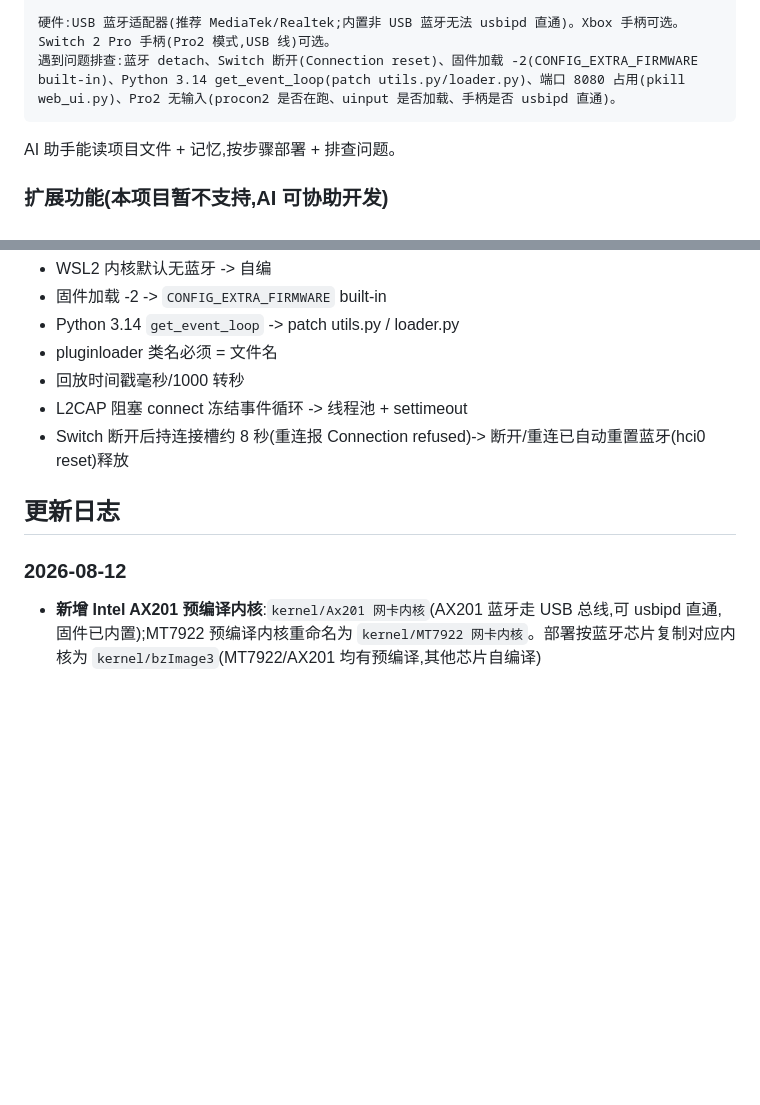
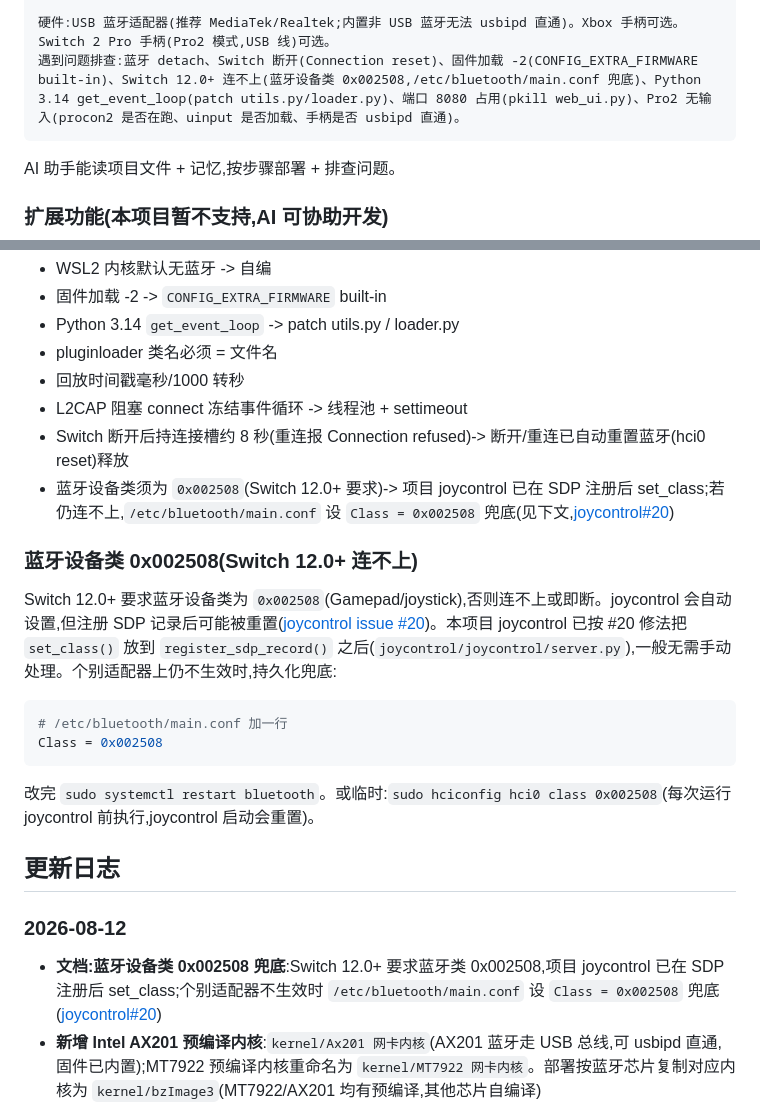
Before and after one commit to Orangeeeeeeeeeeeeeeeeee/switch-controller-macro, a Markdown page: README.md, 2 parts joined by grey strips. Rendered like a GitHub page; blank space fills up the shorter version.

Commit message:
文档:补充 joycontrol#20 蓝牙设备类 0x002508 兜底说明
Switch 12.0+ 要求蓝牙设备类为 0x002508,joycontrol 注册 SDP 后可能被重置。
项目 joycontrol 已按 #20 修法在 SDP 注册后 set_class(server.py),一般无需
手动处理;个别适配器不生效时 /etc/bluetooth/main.conf 设 Class = 0x002508 兜底。
踩坑记录加子节、提示词排查行加一条、更新日志加一条。

````diff
--- a/README.md
+++ b/README.md
@@ -27,7 +27,7 @@
 8. 浏览器访问 http://<WSL IP>:8080 测试(虚拟/键盘/手柄/Pro2 模式 + 绑定/换绑/鼠标摇杆 + 录制/回放/宏列表)
 
 硬件:USB 蓝牙适配器(推荐 MediaTek/Realtek;内置非 USB 蓝牙无法 usbipd 直通)。Xbox 手柄可选。Switch 2 Pro 手柄(Pro2 模式,USB 线)可选。
-遇到问题排查:蓝牙 detach、Switch 断开(Connection reset)、固件加载 -2(CONFIG_EXTRA_FIRMWARE built-in)、Python 3.14 get_event_loop(patch utils.py/loader.py)、端口 8080 占用(pkill web_ui.py)、Pro2 无输入(procon2 是否在跑、uinput 是否加载、手柄是否 usbipd 直通)。
+遇到问题排查:蓝牙 detach、Switch 断开(Connection reset)、固件加载 -2(CONFIG_EXTRA_FIRMWARE built-in)、Switch 12.0+ 连不上(蓝牙设备类 0x002508,/etc/bluetooth/main.conf 兜底)、Python 3.14 get_event_loop(patch utils.py/loader.py)、端口 8080 占用(pkill web_ui.py)、Pro2 无输入(procon2 是否在跑、uinput 是否加载、手柄是否 usbipd 直通)。
 ```
 
 AI 助手能读项目文件 + 记忆,按步骤部署 + 排查问题。
@@ -240,10 +240,20 @@ MediaTek 蓝牙需固件 `BT_RAM_CODE_MT7922_1_1_hdr.bin`。装 `linux-firmware`
 - 回放时间戳毫秒/1000 转秒
 - L2CAP 阻塞 connect 冻结事件循环 -> 线程池 + settimeout
 - Switch 断开后持连接槽约 8 秒(重连报 Connection refused)-> 断开/重连已自动重置蓝牙(hci0 reset)释放
+- 蓝牙设备类须为 `0x002508`(Switch 12.0+ 要求)-> 项目 joycontrol 已在 SDP 注册后 set_class;若仍连不上,`/etc/bluetooth/main.conf` 设 `Class = 0x002508` 兜底(见下文,[joycontrol#20](https://github.com/mart1nro/joycontrol/issues/20))
+
+### 蓝牙设备类 0x002508(Switch 12.0+ 连不上)
+Switch 12.0+ 要求蓝牙设备类为 `0x002508`(Gamepad/joystick),否则连不上或即断。joycontrol 会自动设置,但注册 SDP 记录后可能被重置([joycontrol issue #20](https://github.com/mart1nro/joycontrol/issues/20))。本项目 joycontrol 已按 #20 修法把 `set_class()` 放到 `register_sdp_record()` 之后(`joycontrol/joycontrol/server.py`),一般无需手动处理。个别适配器上仍不生效时,持久化兜底:
+```bash
+# /etc/bluetooth/main.conf 加一行
+Class = 0x002508
+```
+改完 `sudo systemctl restart bluetooth`。或临时:`sudo hciconfig hci0 class 0x002508`(每次运行 joycontrol 前执行,joycontrol 启动会重置)。
 
 ## 更新日志
 
 ### 2026-08-12
+- **文档:蓝牙设备类 0x002508 兜底**:Switch 12.0+ 要求蓝牙类 0x002508,项目 joycontrol 已在 SDP 注册后 set_class;个别适配器不生效时 `/etc/bluetooth/main.conf` 设 `Class = 0x002508` 兜底([joycontrol#20](https://github.com/mart1nro/joycontrol/issues/20))
 - **新增 Intel AX201 预编译内核**:`kernel/Ax201 网卡内核`(AX201 蓝牙走 USB 总线,可 usbipd 直通,固件已内置);MT7922 预编译内核重命名为 `kernel/MT7922 网卡内核`。部署按蓝牙芯片复制对应内核为 `kernel/bzImage3`(MT7922/AX201 均有预编译,其他芯片自编译)
 - **额外宏列表**:主列表循环 N 次或 T 时间后,在该轮结束插入运行一次额外宏列表(周期重复);前端实时提示未设触发条件
 - **宏重放竞态修复**:代计数器 `_play_gen`,重放/停止时旧任务即退、不误停新任务、停止不丢
````
